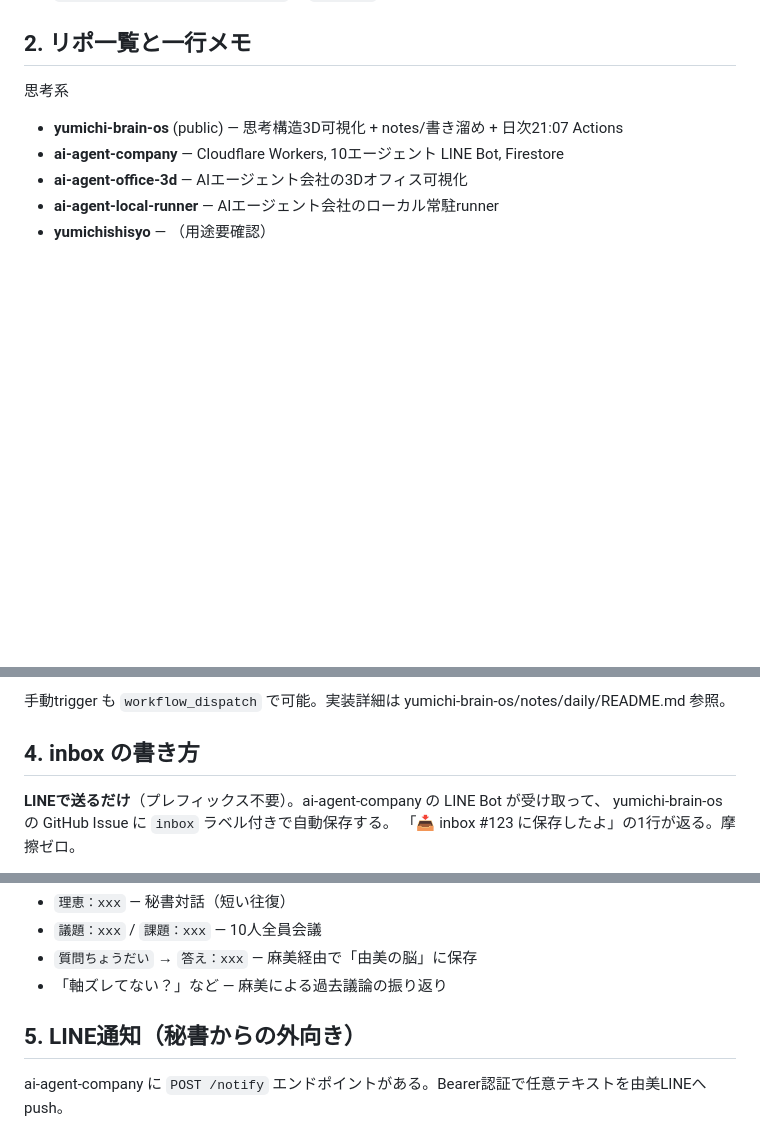
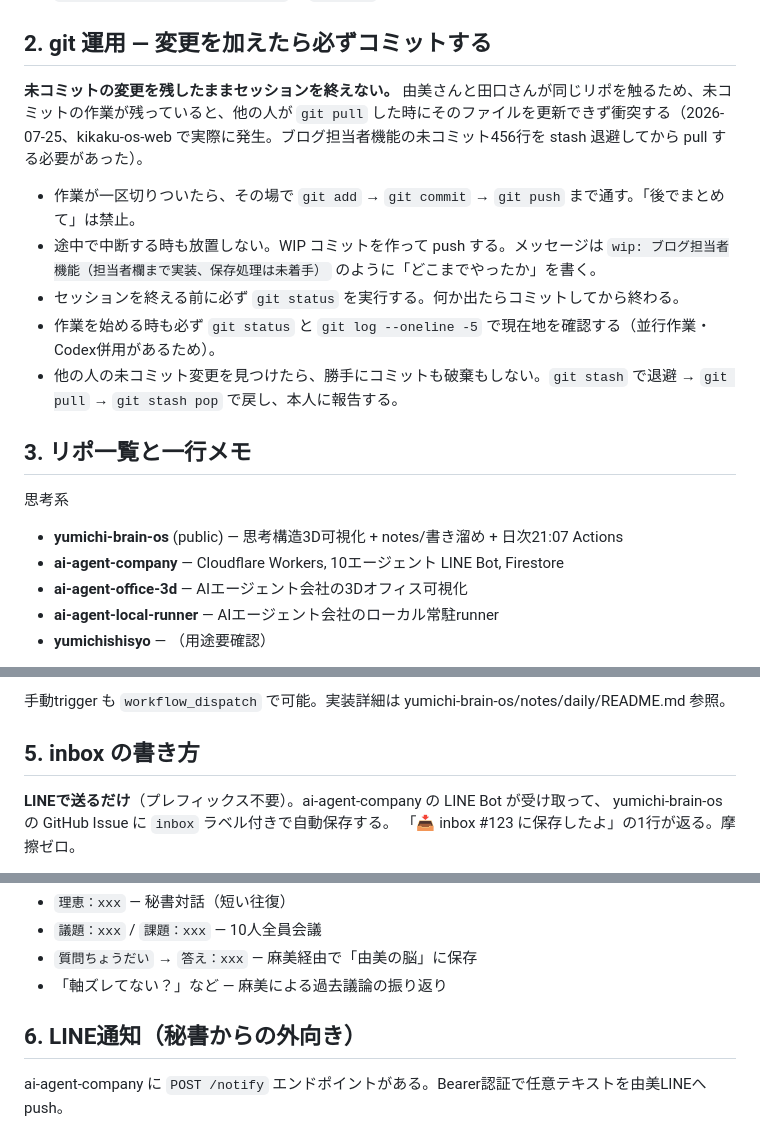
Before and after one commit to ymakinose618-rgb/yumichi-brain-os, a Markdown page: CLAUDE.md, 3 parts joined by grey strips. Rendered like a GitHub page; blank space fills up the shorter version.

Commit message:
docs: 変更を加えたら必ずコミットするルールを正典に追加
由美さん・田口さんの2人が同じリポを触るため、未コミットの変更が残っていると
他の人の git pull が衝突する。2026-07-25 に kikaku-os-web で実際に発生したため
運用ルールとして明文化した。

Co-Authored-By: Claude Opus 5 <noreply@anthropic.com>

```diff
--- a/CLAUDE.md
+++ b/CLAUDE.md
@@ -22,7 +22,17 @@ Claude Code のメモリ（`C:\Users\y.makinose\.claude\projects\C--Users-y-maki
 - `feedback-font-yu-gothic-medium` — 紙配布物のフォントは Yu Gothic Medium
 - `feedback-asagi-character-call` — `@キャラ名` で asagi-{name} subagent を Agent ツールで起動
 
-## 2. リポ一覧と一行メモ
+## 2. git 運用 — 変更を加えたら必ずコミットする
+
+**未コミットの変更を残したままセッションを終えない。** 由美さんと田口さんが同じリポを触るため、未コミットの作業が残っていると、他の人が `git pull` した時にそのファイルを更新できず衝突する（2026-07-25、kikaku-os-web で実際に発生。ブログ担当者機能の未コミット456行を stash 退避してから pull する必要があった）。
+
+- 作業が一区切りついたら、その場で `git add` → `git commit` → `git push` まで通す。「後でまとめて」は禁止。
+- 途中で中断する時も放置しない。WIP コミットを作って push する。メッセージは `wip: ブログ担当者機能（担当者欄まで実装、保存処理は未着手）` のように「どこまでやったか」を書く。
+- セッションを終える前に必ず `git status` を実行する。何か出たらコミットしてから終わる。
+- 作業を始める時も必ず `git status` と `git log --oneline -5` で現在地を確認する（並行作業・Codex併用があるため）。
+- 他の人の未コミット変更を見つけたら、勝手にコミットも破棄もしない。`git stash` で退避 → `git pull` → `git stash pop` で戻し、本人に報告する。
+
+## 3. リポ一覧と一行メモ
 
 思考系
 - **yumichi-brain-os** (public) — 思考構造3D可視化 + notes/書き溜め + 日次21:07 Actions
@@ -63,7 +73,7 @@ Claude Code のメモリ（`C:\Users\y.makinose\.claude\projects\C--Users-y-maki
 
 手動trigger も `workflow_dispatch` で可能。実装詳細は yumichi-brain-os/notes/daily/README.md 参照。
 
-## 4. inbox の書き方
+## 5. inbox の書き方
 
 **LINEで送るだけ**（プレフィックス不要）。ai-agent-company の LINE Bot が受け取って、
 yumichi-brain-os の GitHub Issue に `inbox` ラベル付きで自動保存する。
@@ -77,7 +87,7 @@ GitHub Issue テンプレ（`.github/ISSUE_TEMPLATE/inbox.yml`）から直接書
 - `質問ちょうだい` → `答え：xxx` — 麻美経由で「由美の脳」に保存
 - 「軸ズレてない？」など — 麻美による過去議論の振り返り
 
-## 5. LINE通知（秘書からの外向き）
+## 6. LINE通知（秘書からの外向き）
 
 ai-agent-company に `POST /notify` エンドポイントがある。Bearer認証で任意テキストを由美LINEへpush。
 
```
Also changed, not shown: other parts of CLAUDE.md (+1 -1 lines).
